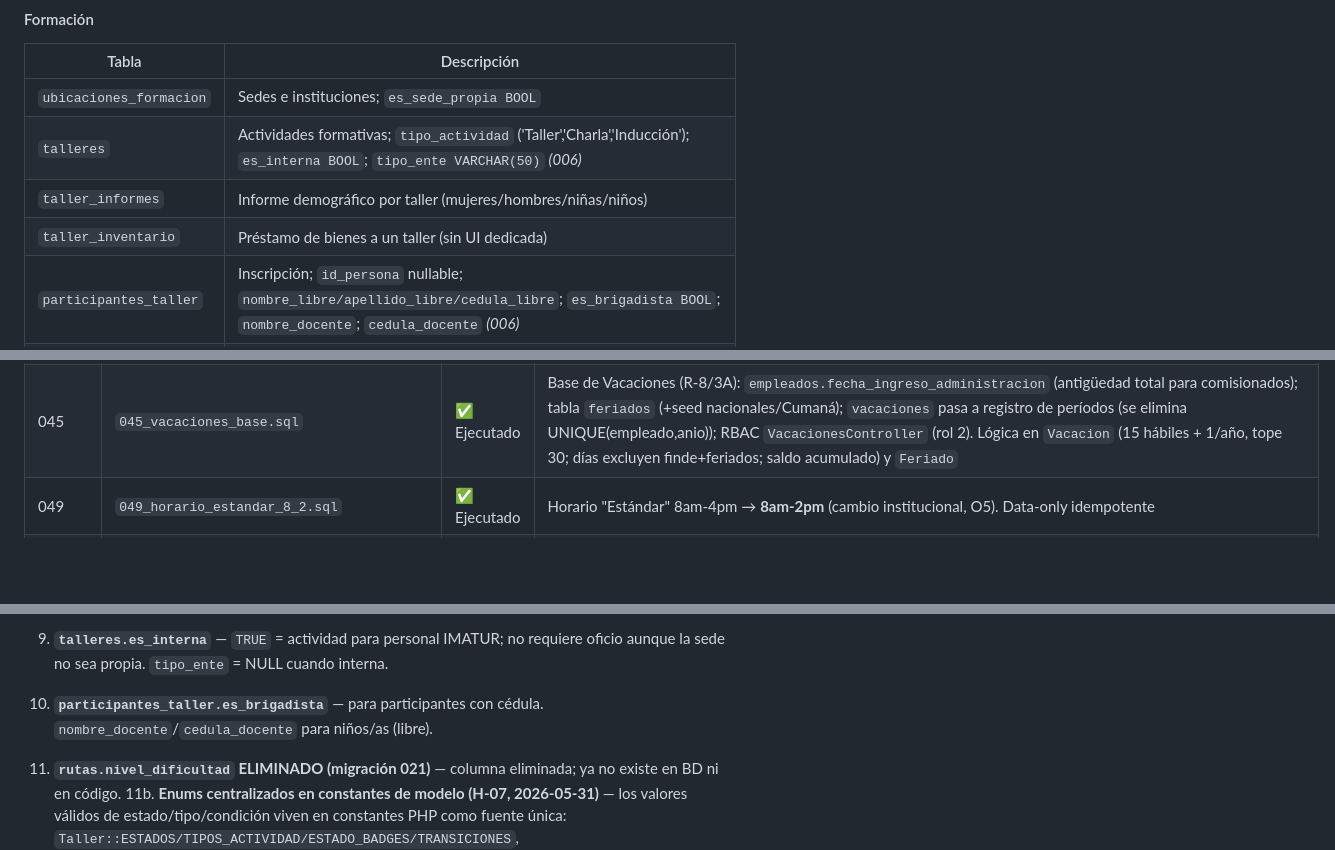
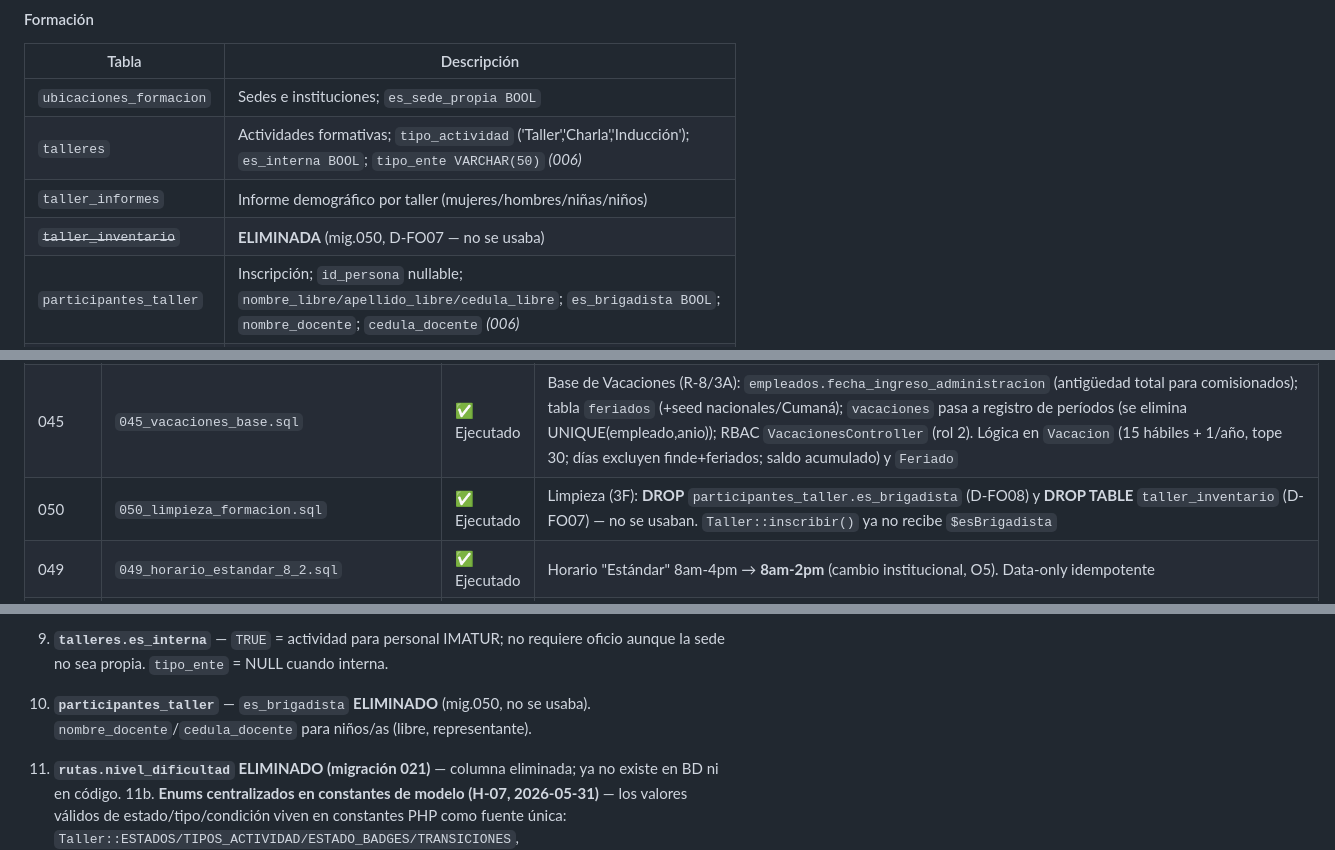
Before and after one commit to Denxxe/SIGTUR-IMATUR, a Markdown page: docs/CLAUDE.md, 3 parts joined by grey strips. Drawn GitHub-style; blank space fills up the shorter version.

Commit message:
docs: D-FO07/D-FO08 resueltas (eliminadas); migracion 050
Co-Authored-By: Claude Opus 4.8 (1M context) <noreply@anthropic.com>

```diff
--- a/docs/CLAUDE.md
+++ b/docs/CLAUDE.md
@@ -145,7 +145,7 @@ Nota: `horarios`, `permisos_laborales`, `vacaciones` existen desde migración 00
 | `ubicaciones_formacion` | Sedes e instituciones; `es_sede_propia BOOL` |
 | `talleres` | Actividades formativas; `tipo_actividad` ('Taller','Charla','Inducción'); `es_interna BOOL`; `tipo_ente VARCHAR(50)` *(006)* |
 | `taller_informes` | Informe demográfico por taller (mujeres/hombres/niñas/niños) |
-| `taller_inventario` | Préstamo de bienes a un taller (sin UI dedicada) |
+| ~~`taller_inventario`~~ | **ELIMINADA** (mig.050, D-FO07 — no se usaba) |
 | `participantes_taller` | Inscripción; `id_persona` nullable; `nombre_libre/apellido_libre/cedula_libre`; `es_brigadista BOOL`; `nombre_docente`; `cedula_docente` *(006)* |
 | `pasantes` | Historial de pasantes; FK `id_persona` (migración 003) |
 | `pasante_documentos` | Flags de documentos entregados |
@@ -220,6 +220,7 @@ Nota: `horarios`, `permisos_laborales`, `vacaciones` existen desde migración 00
 | 041 | `041_fecha_vencimiento_contrato.sql` | ✅ Ejecutado | `empleados.fecha_vencimiento_contrato` (DATE): **vencimiento del contrato** (futuro, solo Contratados) separado de `fecha_egreso` (salida real, R-12). Resuelve el choque semántico (`all()` filtra `fecha_egreso IS NULL`). El form lo valida (≥ ingreso + 3 meses, oculto para Fijos); `save()` ya NO toca `fecha_egreso`; la alerta "contratos por vencer" del Dashboard usa esta columna (B4) |
 | 043 | `043_rif_institucional.sql` | ✅ Ejecutado | Siembra `configuracion_sistema.rif_institucional` = `G-20008498-7` (idempotente). Fuente única del RIF; `ConfigSistema::rif()` lo lee (fallback `RIF_DEFAULT`). Editable en `/config`; expuesto al JS como `window.SIGTUR_RIF`. Reemplaza 13 hardcodes en documentos/reportes y corrige el RIF erróneo de la carta de aceptación de pasantes (U7) |
 | 045 | `045_vacaciones_base.sql` | ✅ Ejecutado | Base de Vacaciones (R-8/3A): `empleados.fecha_ingreso_administracion` (antigüedad total para comisionados); tabla `feriados` (+seed nacionales/Cumaná); `vacaciones` pasa a registro de períodos (se elimina UNIQUE(empleado,anio)); RBAC `VacacionesController` (rol 2). Lógica en `Vacacion` (15 hábiles + 1/año, tope 30; días excluyen finde+feriados; saldo acumulado) y `Feriado` |
+| 050 | `050_limpieza_formacion.sql` | ✅ Ejecutado | Limpieza (3F): **DROP** `participantes_taller.es_brigadista` (D-FO08) y **DROP TABLE** `taller_inventario` (D-FO07) — no se usaban. `Taller::inscribir()` ya no recibe `$esBrigadista` |
 | 049 | `049_horario_estandar_8_2.sql` | ✅ Ejecutado | Horario "Estándar" 8am-4pm → **8am-2pm** (cambio institucional, O5). Data-only idempotente |
 | 048 | `048_falta_tipo_escalado.sql` | ✅ Ejecutado | `faltas.tipo` (Inasistencia injustificada / Incumplimiento de reglas) + `amonestaciones.id_falta_origen` (vínculo). Escalado falta→amonestación (`amonestarDesdeFalta`); UI con tipo, columna y botón "Generar amonestación" (3E) |
 | 047 | `047_empleado_traslados.sql` | ✅ Ejecutado | Traslado de personal entre departamentos (3D/O3): tabla `empleado_traslados` (origen/destino depto y cargo, fecha, motivo). **Reasignación con historial** (sin flujo de aprobación): `Empleado::trasladar()` (transaccional, actualiza depto/cargo + registra histórico) y `historialTraslados()`; sección + modal en el expediente |
@@ -407,7 +408,7 @@ showToast('Título', 'Mensaje', 'success'); // success | danger | warning | info
 
 9. **`talleres.es_interna`** — `TRUE` = actividad para personal IMATUR; no requiere oficio aunque la sede no sea propia. `tipo_ente` = NULL cuando interna.
 
-10. **`participantes_taller.es_brigadista`** — para participantes con cédula. `nombre_docente`/`cedula_docente` para niños/as (libre).
+10. **`participantes_taller`** — `es_brigadista` **ELIMINADO** (mig.050, no se usaba). `nombre_docente`/`cedula_docente` para niños/as (libre, representante).
 
 11. **`rutas.nivel_dificultad` ELIMINADO (migración 021)** — columna eliminada; ya no existe en BD ni en código.
 11b. **Enums centralizados en constantes de modelo (H-07, 2026-05-31)** — los valores válidos de estado/tipo/condición viven en constantes PHP como fuente única: `Taller::ESTADOS/TIPOS_ACTIVIDAD/ESTADO_BADGES/TRANSICIONES`, `Ruta::ESTADOS/ESTADO_TERMINAL/ESTADO_BADGES`, `Inventario::CONDICIONES/CONDICION_DEFAULT/CONDICION_BADGES`. Los controllers usan estas constantes para whitelists; las vistas PHP para badges; el JS las recibe vía `json_encode()`. **No hardcodear** estos valores en controllers ni vistas.
```
Also changed, not shown: docs/PLAN_ENTREGA.md (+2 -2 lines).
